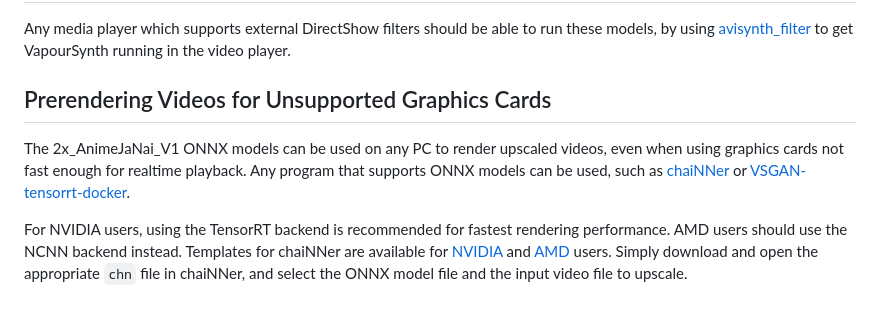
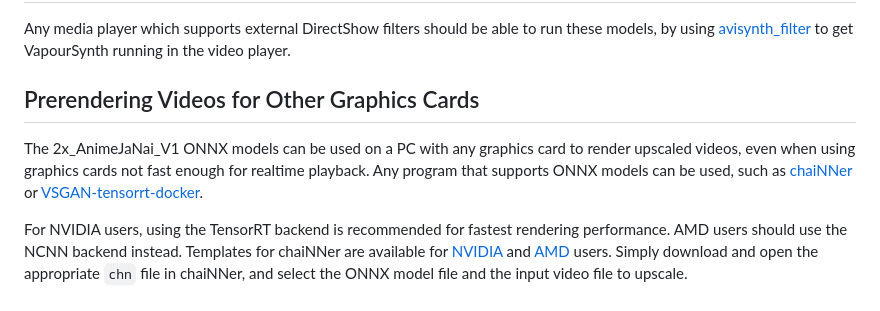
Before and after one commit to the-database/mpv-upscale-2x_animejanai, a Markdown page: README.md, the part around the change. GitHub-like rendering.

```diff
--- a/README.md
+++ b/README.md
@@ -66,7 +66,7 @@ If the installer cannot be used, and MPV_lazy is setup can be done manually as f
 ## Support for Other Media Players
 Any media player which supports external DirectShow filters should be able to run these models, by using [avisynth_filter](https://github.com/CrendKing/avisynth_filter) to get VapourSynth running in the video player.
 
-## Prerendering Videos for Unsupported Graphics Cards
-The 2x_AnimeJaNai_V1 ONNX models can be used on any PC to render upscaled videos, even when using graphics cards not fast enough for realtime playback. Any program that supports ONNX models can be used, such as [chaiNNer](https://github.com/chaiNNer-org/chaiNNer) or [VSGAN-tensorrt-docker](https://github.com/styler00dollar/VSGAN-tensorrt-docker).
+## Prerendering Videos for Other Graphics Cards
+The 2x_AnimeJaNai_V1 ONNX models can be used on a PC with any graphics card to render upscaled videos, even when using graphics cards not fast enough for realtime playback. Any program that supports ONNX models can be used, such as [chaiNNer](https://github.com/chaiNNer-org/chaiNNer) or [VSGAN-tensorrt-docker](https://github.com/styler00dollar/VSGAN-tensorrt-docker).
 
 For NVIDIA users, using the TensorRT backend is recommended for fastest rendering performance. AMD users should use the NCNN backend instead. Templates for chaiNNer are available for [NVIDIA](animejanai-nvidia.chn) and [AMD](animejanai-amd.chn) users. Simply download and open the appropriate `chn` file in chaiNNer, and select the ONNX model file and the input video file to upscale.
```
